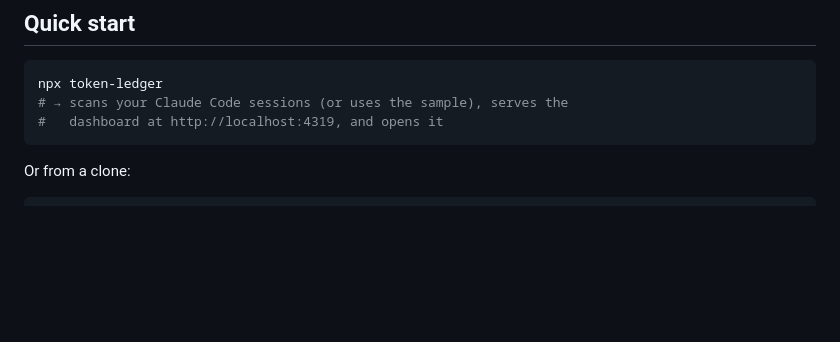
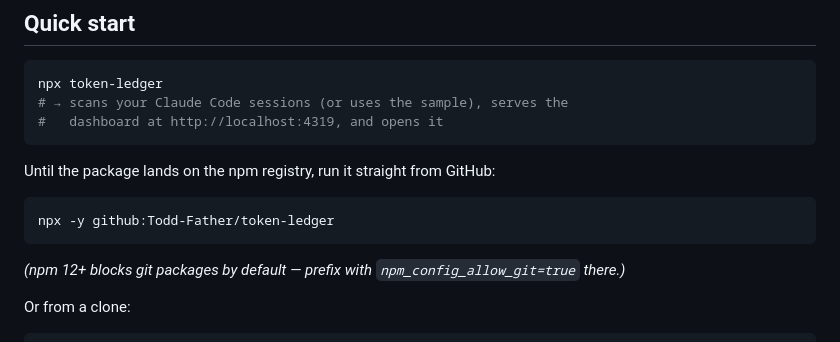
Before and after one commit to Todd-Father/token-ledger, a Markdown page: README.md, the part around the change. Rendered like a GitHub page; blank space fills up the shorter version.

Commit message:
README: document npx-from-GitHub fallback until the npm package is published
Co-Authored-By: Claude Fable 5 <noreply@anthropic.com>

````diff
--- a/README.md
+++ b/README.md
@@ -42,6 +42,14 @@ npx token-ledger
 # → scans your Claude Code sessions (or uses the sample), serves the
 #   dashboard at http://localhost:4319, and opens it
 ```
+
+Until the package lands on the npm registry, run it straight from GitHub:
+
+```bash
+npx -y github:Todd-Father/token-ledger
+```
+
+*(npm 12+ blocks git packages by default — prefix with `npm_config_allow_git=true` there.)*
 
 Or from a clone:
 
````
